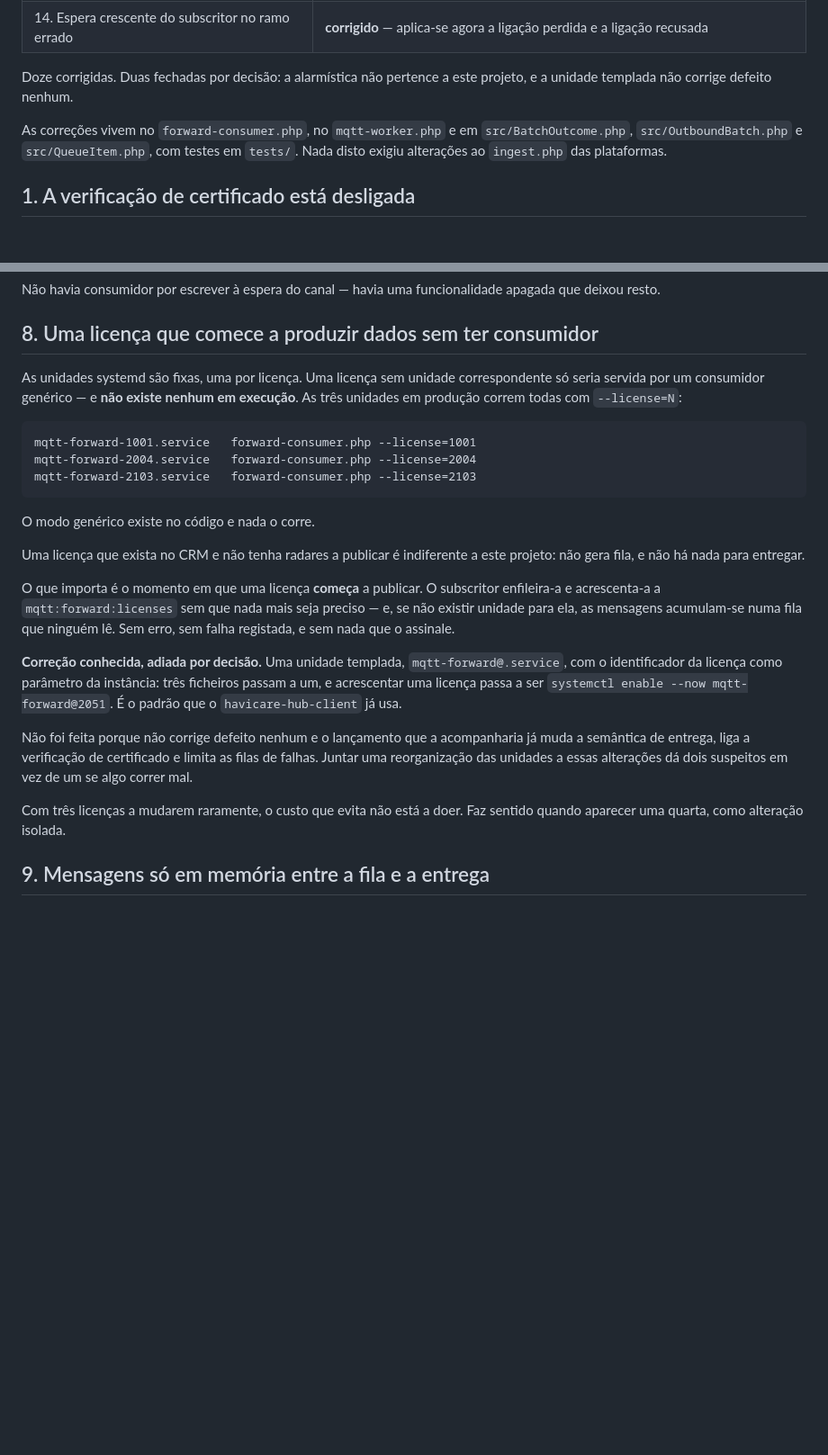
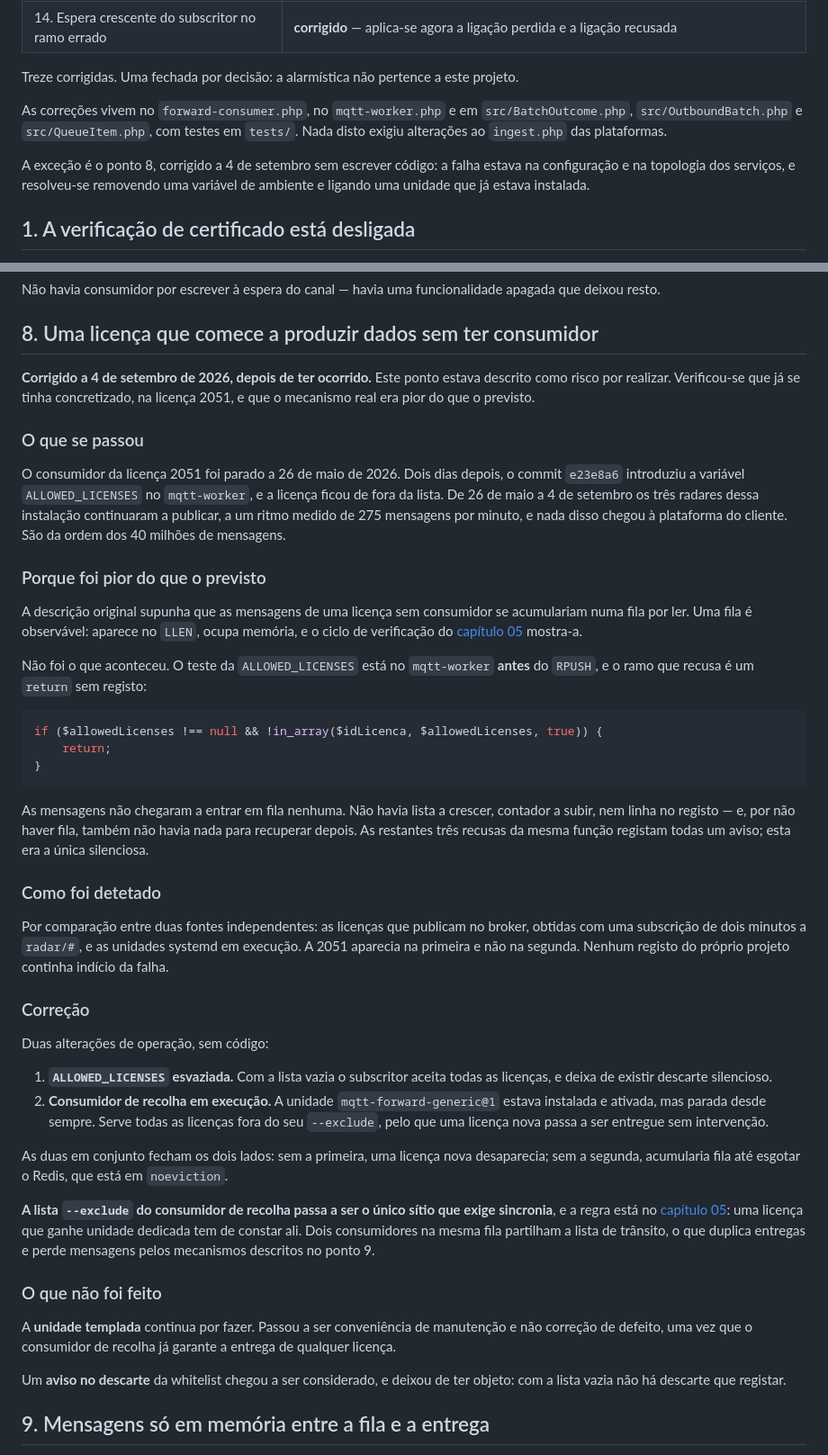
Before and after one commit to hvieira512/mqtt-radars, a Markdown page: docs/06-falhas-conhecidas.md, 2 parts joined by grey strips. Shown at 90% size. Drawn GitHub-style; blank space fills up the shorter version.

Commit message:
docs: point 8 was not a risk to come, it happened to licence 2051
The chapter described an unread queue growing for a licence without a
consumer. That is not what occurred: ALLOWED_LICENSES rejects before the
RPUSH, so from 26 May to 4 September the three radars of licence 2051
published into nothing at all — no queue, no counter, no log line, and
nothing left to recover afterwards.

Fixed without code, by emptying ALLOWED_LICENSES and starting the
catch-all consumer that had been installed and never run. Chapter 05
gains the fourth unit, the catch-all, and the rule that its --exclude
must track the dedicated units.

Co-Authored-By: Claude Opus 5 (1M context) <noreply@anthropic.com>

````diff
--- a/docs/06-falhas-conhecidas.md
+++ b/docs/06-falhas-conhecidas.md
@@ -20,12 +20,16 @@ ordem de risco.
 | 13. Licença do tópico entrava em cru na chave do Redis | **corrigido** — validada como inteiro positivo no `mqtt-worker` e em `getQueueKeys` |
 | 14. Espera crescente do subscritor no ramo errado | **corrigido** — aplica-se agora a ligação perdida e a ligação recusada |
 
-Doze corrigidas. Duas fechadas por decisão: a alarmística não pertence a este
-projeto, e a unidade templada não corrige defeito nenhum.
+Treze corrigidas. Uma fechada por decisão: a alarmística não pertence a este
+projeto.
 
 As correções vivem no `forward-consumer.php`, no `mqtt-worker.php` e em
 `src/BatchOutcome.php`, `src/OutboundBatch.php` e `src/QueueItem.php`, com testes
 em `tests/`. Nada disto exigiu alterações ao `ingest.php` das plataformas.
+
+A exceção é o ponto 8, corrigido a 4 de setembro sem escrever código: a falha
+estava na configuração e na topologia dos serviços, e resolveu-se removendo uma
+variável de ambiente e ligando uma unidade que já estava instalada.
 
 ## 1. A verificação de certificado está desligada
 
@@ -188,40 +192,75 @@ apagada que deixou resto.
 
 ## 8. Uma licença que comece a produzir dados sem ter consumidor
 
-As unidades systemd são fixas, uma por licença. Uma licença sem unidade
-correspondente só seria servida por um consumidor genérico — e **não existe
-nenhum em execução**. As três unidades em produção correm todas com
-`--license=N`:
+**Corrigido a 4 de setembro de 2026, depois de ter ocorrido.** Este ponto estava
+descrito como risco por realizar. Verificou-se que já se tinha concretizado, na
+licença 2051, e que o mecanismo real era pior do que o previsto.
 
-```
-mqtt-forward-1001.service   forward-consumer.php --license=1001
-mqtt-forward-2004.service   forward-consumer.php --license=2004
-mqtt-forward-2103.service   forward-consumer.php --license=2103
+### O que se passou
+
+O consumidor da licença 2051 foi parado a 26 de maio de 2026. Dois dias depois,
+o commit `e23e8a6` introduziu a variável `ALLOWED_LICENSES` no `mqtt-worker`, e
+a licença ficou de fora da lista. De 26 de maio a 4 de setembro os três radares
+dessa instalação continuaram a publicar, a um ritmo medido de 275 mensagens por
+minuto, e nada disso chegou à plataforma do cliente. São da ordem dos 40 milhões
+de mensagens.
+
+### Porque foi pior do que o previsto
+
+A descrição original supunha que as mensagens de uma licença sem consumidor se
+acumulariam numa fila por ler. Uma fila é observável: aparece no `LLEN`, ocupa
+memória, e o ciclo de verificação do [capítulo 05](05-operacao.md) mostra-a.
+
+Não foi o que aconteceu. O teste da `ALLOWED_LICENSES` está no `mqtt-worker`
+**antes** do `RPUSH`, e o ramo que recusa é um `return` sem registo:
+
+```php
+if ($allowedLicenses !== null && !in_array($idLicenca, $allowedLicenses, true)) {
+    return;
+}
 ```
 
-O modo genérico existe no código e nada o corre.
+As mensagens não chegaram a entrar em fila nenhuma. Não havia lista a crescer,
+contador a subir, nem linha no registo — e, por não haver fila, também não havia
+nada para recuperar depois. As restantes três recusas da mesma função registam
+todas um aviso; esta era a única silenciosa.
 
-Uma licença que exista no CRM e não tenha radares a publicar é indiferente a
-este projeto: não gera fila, e não há nada para entregar.
+### Como foi detetado
 
-O que importa é o momento em que uma licença **começa** a publicar. O subscritor
-enfileira-a e acrescenta-a a `mqtt:forward:licenses` sem que nada mais seja
-preciso — e, se não existir unidade para ela, as mensagens acumulam-se numa fila
-que ninguém lê. Sem erro, sem falha registada, e sem nada que o assinale.
+Por comparação entre duas fontes independentes: as licenças que publicam no
+broker, obtidas com uma subscrição de dois minutos a `radar/#`, e as unidades
+systemd em execução. A 2051 aparecia na primeira e não na segunda. Nenhum registo
+do próprio projeto continha indício da falha.
 
-**Correção conhecida, adiada por decisão.** Uma unidade templada,
-`mqtt-forward@.service`, com o identificador da licença como parâmetro da
-instância: três ficheiros passam a um, e acrescentar uma licença passa a ser
-`systemctl enable --now mqtt-forward@2051`. É o padrão que o
-`havicare-hub-client` já usa.
+### Correção
 
-Não foi feita porque não corrige defeito nenhum e o lançamento que a
-acompanharia já muda a semântica de entrega, liga a verificação de certificado e
-limita as filas de falhas. Juntar uma reorganização das unidades a essas
-alterações dá dois suspeitos em vez de um se algo correr mal.
+Duas alterações de operação, sem código:
 
-Com três licenças a mudarem raramente, o custo que evita não está a doer. Faz
-sentido quando aparecer uma quarta, como alteração isolada.
+1. **`ALLOWED_LICENSES` esvaziada.** Com a lista vazia o subscritor aceita todas
+   as licenças, e deixa de existir descarte silencioso.
+2. **Consumidor de recolha em execução.** A unidade `mqtt-forward-generic@1`
+   estava instalada e ativada, mas parada desde sempre. Serve todas as licenças
+   fora do seu `--exclude`, pelo que uma licença nova passa a ser entregue sem
+   intervenção.
+
+As duas em conjunto fecham os dois lados: sem a primeira, uma licença nova
+desaparecia; sem a segunda, acumularia fila até esgotar o Redis, que está em
+`noeviction`.
+
+**A lista `--exclude` do consumidor de recolha passa a ser o único sítio que
+exige sincronia**, e a regra está no [capítulo 05](05-operacao.md): uma licença
+que ganhe unidade dedicada tem de constar ali. Dois consumidores na mesma fila
+partilham a lista de trânsito, o que duplica entregas e perde mensagens pelos
+mecanismos descritos no ponto 9.
+
+### O que não foi feito
+
+A **unidade templada** continua por fazer. Passou a ser conveniência de manutenção
+e não correção de defeito, uma vez que o consumidor de recolha já garante a
+entrega de qualquer licença.
+
+Um **aviso no descarte** da whitelist chegou a ser considerado, e deixou de ter
+objeto: com a lista vazia não há descarte que registar.
 
 ## 9. Mensagens só em memória entre a fila e a entrega
 
````
Also changed, not shown: other parts of docs/06-falhas-conhecidas.md (+2 -2 lines), docs/05-operacao.md (+41 -11 lines).
